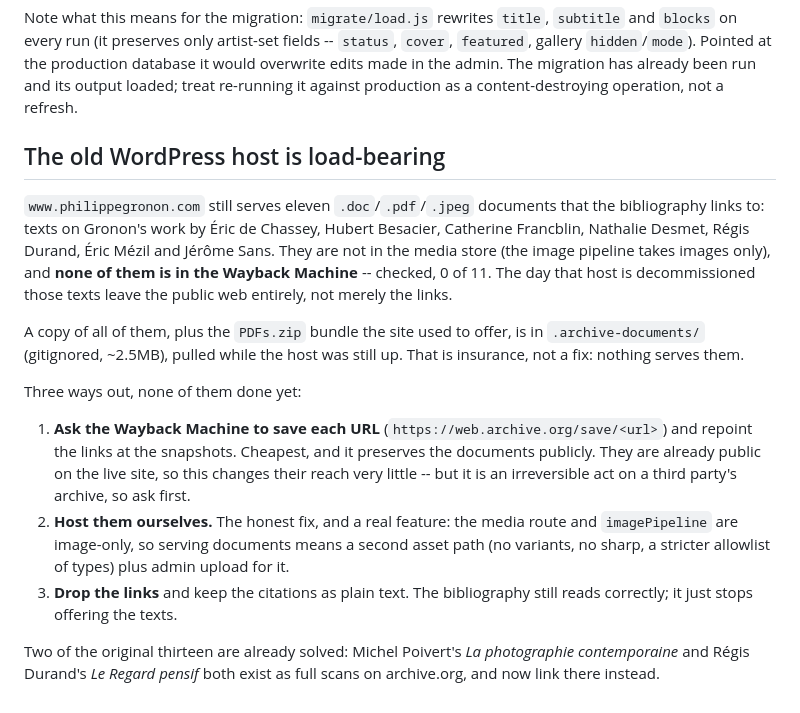
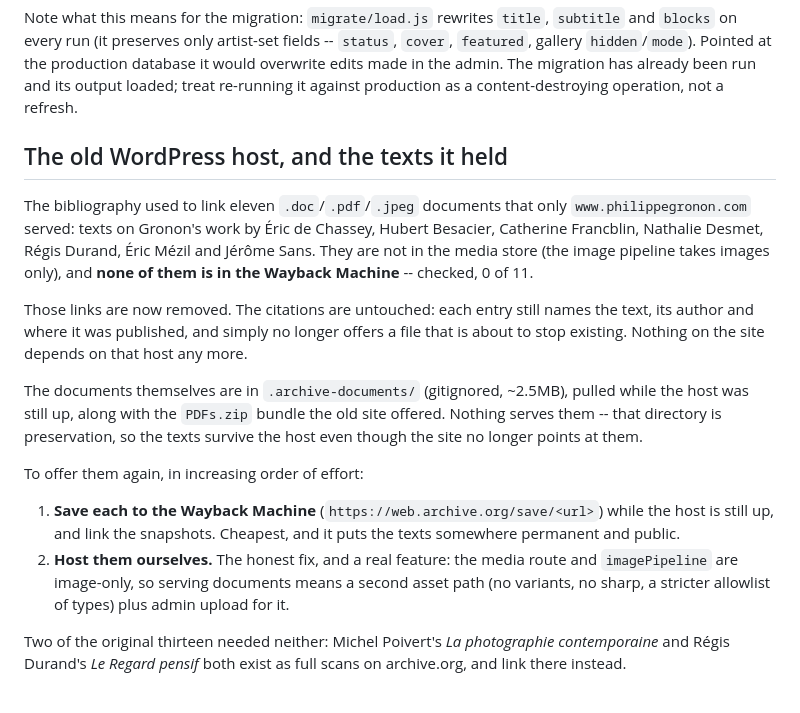
Before and after one commit to balthazar/philippe, a Markdown page: docs/development.md, the part around the change. Drawn GitHub-style.

Commit message:
docs: the bibliography no longer links to the old WordPress host
All eleven links to www.philippegronon.com are removed. The citations stay
exactly as they were -- each still names the text, its author and where it was
published; it simply no longer offers a file that is about to stop existing.
Nothing on the site depends on that host now.

The documents themselves remain in .archive-documents/, pulled while the host
was up, so the texts survive it even though the site no longer points at them.
Re-offering them is still a choice between a Wayback save and hosting them
ourselves, and the write-up keeps both.

```diff
--- a/docs/development.md
+++ b/docs/development.md
@@ -95,34 +95,35 @@ production database it would overwrite edits made in the admin. The migration
 has already been run and its output loaded; treat re-running it against
 production as a content-destroying operation, not a refresh.
 
-## The old WordPress host is load-bearing
+## The old WordPress host, and the texts it held
 
-`www.philippegronon.com` still serves eleven `.doc`/`.pdf`/`.jpeg` documents
-that the bibliography links to: texts on Gronon's work by Éric de Chassey,
+The bibliography used to link eleven `.doc`/`.pdf`/`.jpeg` documents that only
+`www.philippegronon.com` served: texts on Gronon's work by Éric de Chassey,
 Hubert Besacier, Catherine Francblin, Nathalie Desmet, Régis Durand, Éric
 Mézil and Jérôme Sans. They are not in the media store (the image pipeline
 takes images only), and **none of them is in the Wayback Machine** -- checked,
-0 of 11. The day that host is decommissioned those texts leave the public web
-entirely, not merely the links.
+0 of 11.
 
-A copy of all of them, plus the `PDFs.zip` bundle the site used to offer, is
-in `.archive-documents/` (gitignored, ~2.5MB), pulled while the host was still
-up. That is insurance, not a fix: nothing serves them.
+Those links are now removed. The citations are untouched: each entry still
+names the text, its author and where it was published, and simply no longer
+offers a file that is about to stop existing. Nothing on the site depends on
+that host any more.
 
-Three ways out, none of them done yet:
+The documents themselves are in `.archive-documents/` (gitignored, ~2.5MB),
+pulled while the host was still up, along with the `PDFs.zip` bundle the old
+site offered. Nothing serves them -- that directory is preservation, so the
+texts survive the host even though the site no longer points at them.
 
-1. **Ask the Wayback Machine to save each URL** (`https://web.archive.org/save/<url>`)
-   and repoint the links at the snapshots. Cheapest, and it preserves the
-   documents publicly. They are already public on the live site, so this
-   changes their reach very little -- but it is an irreversible act on a third
-   party's archive, so ask first.
+To offer them again, in increasing order of effort:
+
+1. **Save each to the Wayback Machine** (`https://web.archive.org/save/<url>`)
+   while the host is still up, and link the snapshots. Cheapest, and it puts
+   the texts somewhere permanent and public.
 2. **Host them ourselves.** The honest fix, and a real feature: the media
    route and `imagePipeline` are image-only, so serving documents means a
    second asset path (no variants, no sharp, a stricter allowlist of types)
    plus admin upload for it.
-3. **Drop the links** and keep the citations as plain text. The bibliography
-   still reads correctly; it just stops offering the texts.
 
-Two of the original thirteen are already solved: Michel Poivert's *La
-photographie contemporaine* and Régis Durand's *Le Regard pensif* both exist
-as full scans on archive.org, and now link there instead.
+Two of the original thirteen needed neither: Michel Poivert's *La photographie
+contemporaine* and Régis Durand's *Le Regard pensif* both exist as full scans
+on archive.org, and link there instead.
```
